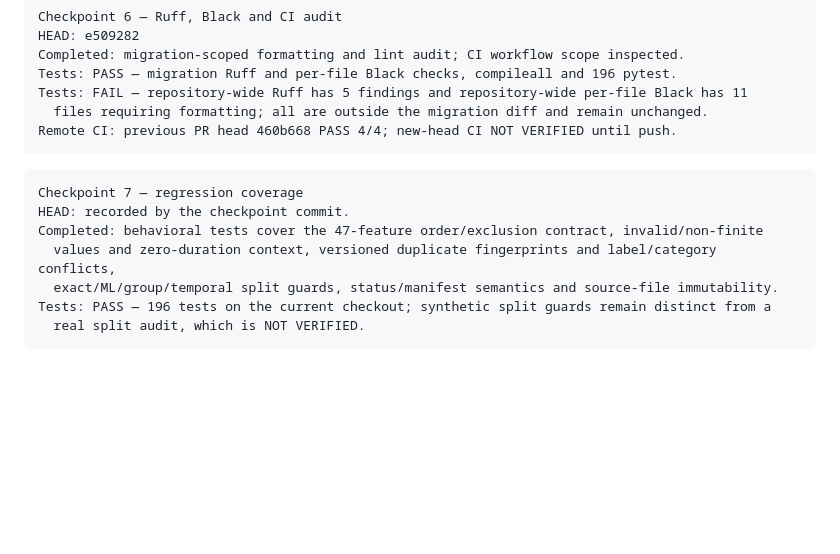
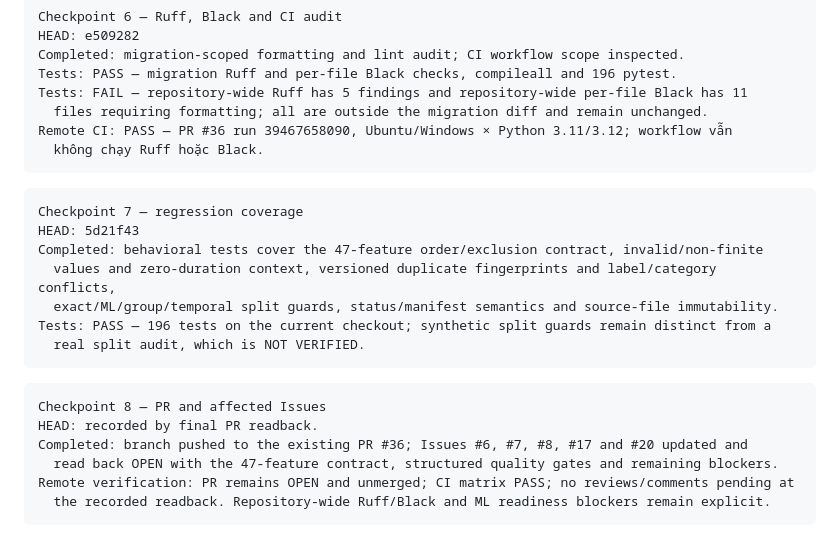
Before and after one commit to doctor-cato/AI-NETWORK-ANOMALY-DETECTION-TRACEABILITY-MAIN, a Markdown page: docs/IMPLEMENTATION_CHECKPOINTS.md, the part around the change. Rendered like a GitHub page; blank space fills up the shorter version.

Commit message:
docs(dataset): record PR hardening verification

````diff
--- a/docs/IMPLEMENTATION_CHECKPOINTS.md
+++ b/docs/IMPLEMENTATION_CHECKPOINTS.md
@@ -176,15 +176,25 @@ Completed: migration-scoped formatting and lint audit; CI workflow scope inspect
 Tests: PASS — migration Ruff and per-file Black checks, compileall and 196 pytest.
 Tests: FAIL — repository-wide Ruff has 5 findings and repository-wide per-file Black has 11
   files requiring formatting; all are outside the migration diff and remain unchanged.
-Remote CI: previous PR head 460b668 PASS 4/4; new-head CI NOT VERIFIED until push.
+Remote CI: PASS — PR #36 run 39467658090, Ubuntu/Windows × Python 3.11/3.12; workflow vẫn
+  không chạy Ruff hoặc Black.
 ```
 
 ```text
 Checkpoint 7 — regression coverage
-HEAD: recorded by the checkpoint commit.
+HEAD: 5d21f43
 Completed: behavioral tests cover the 47-feature order/exclusion contract, invalid/non-finite
   values and zero-duration context, versioned duplicate fingerprints and label/category conflicts,
   exact/ML/group/temporal split guards, status/manifest semantics and source-file immutability.
 Tests: PASS — 196 tests on the current checkout; synthetic split guards remain distinct from a
   real split audit, which is NOT VERIFIED.
 ```
+
+```text
+Checkpoint 8 — PR and affected Issues
+HEAD: recorded by final PR readback.
+Completed: branch pushed to the existing PR #36; Issues #6, #7, #8, #17 and #20 updated and
+  read back OPEN with the 47-feature contract, structured quality gates and remaining blockers.
+Remote verification: PR remains OPEN and unmerged; CI matrix PASS; no reviews/comments pending at
+  the recorded readback. Repository-wide Ruff/Black and ML readiness blockers remain explicit.
+```
````
Also changed, not shown: docs/TRACEABILITY_MATRIX.md (+3 -3 lines).
